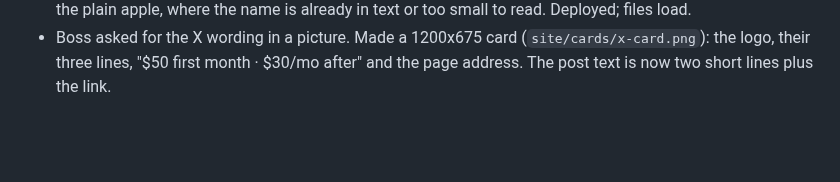
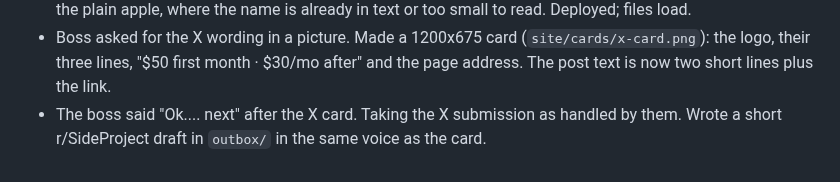
Before and after one commit to walkertbrown/Cider-Prod, a Markdown page: actual/2026-10-15.md, the part around the change. Rendered like a GitHub page; blank space fills up the shorter version.

Commit message:
actual: X card handed off, r/SideProject draft next
Co-Authored-By: Claude Opus 5.5 <noreply@anthropic.com>
Claude-Session: https://claude.ai/code/session_01C4i5MyS3ZkLSeEKyfm5Ewt

```diff
--- a/actual/2026-10-15.md
+++ b/actual/2026-10-15.md
@@ -106,3 +106,6 @@
   (`site/cards/x-card.png`): the logo, their three lines, "$50 first month ·
   $30/mo after" and the page address. The post text is now two short lines
   plus the link.
+- The boss said "Ok.... next" after the X card. Taking the X submission as
+  handled by them. Wrote a short r/SideProject draft in `outbox/` in the same
+  voice as the card.
```
